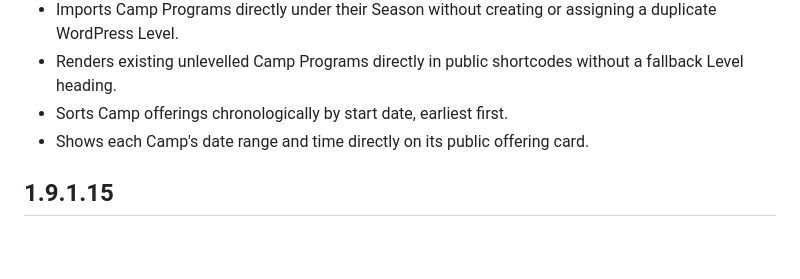
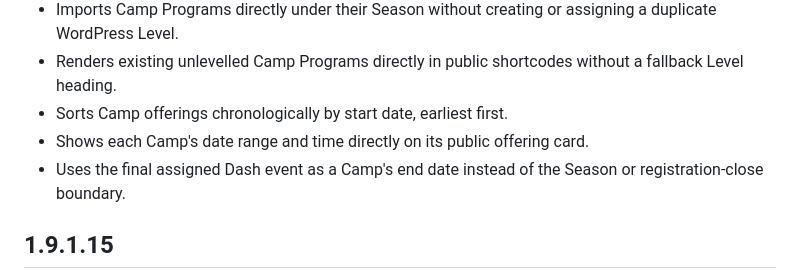
Before and after one commit to sarahspins/wordpress-plugins, a Markdown page: ice-field-programming/CHANGELOG.md, the part around the change. Drawn GitHub-style; blank space fills up the shorter version.

Commit message:
Use actual Camp event end dates

```diff
--- a/ice-field-programming/CHANGELOG.md
+++ b/ice-field-programming/CHANGELOG.md
@@ -9,6 +9,7 @@
 - Renders existing unlevelled Camp Programs directly in public shortcodes without a fallback Level heading.
 - Sorts Camp offerings chronologically by start date, earliest first.
 - Shows each Camp's date range and time directly on its public offering card.
+- Uses the final assigned Dash event as a Camp's end date instead of the Season or registration-close boundary.
 
 ## 1.9.1.15
 
```
